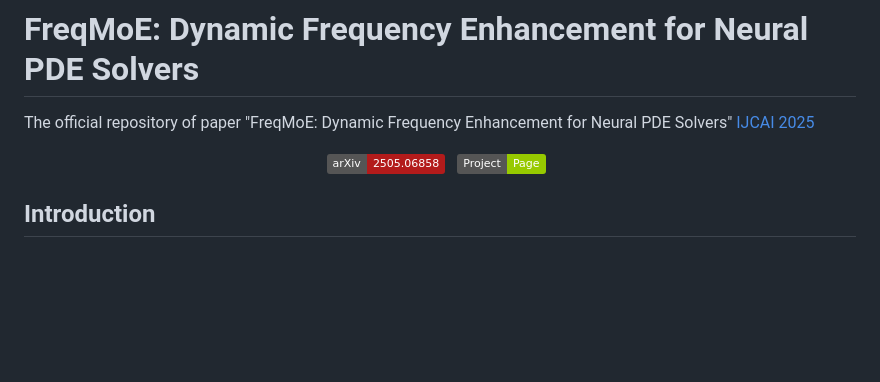
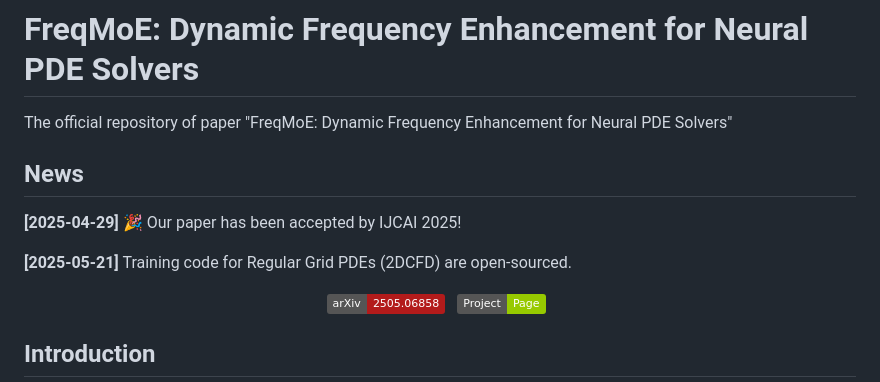
Before and after one commit to myendless1/FreqMoE, a Markdown page: README.md, the part around the change. Rendered like a GitHub page; badges without logos; blank space fills up the shorter version.

```diff
--- a/README.md
+++ b/README.md
@@ -1,5 +1,11 @@
 # FreqMoE: Dynamic Frequency Enhancement for Neural PDE Solvers
-The official repository of paper "FreqMoE: Dynamic Frequency Enhancement for Neural PDE Solvers" [IJCAI 2025](https://arxiv.org/pdf/2505.06858)
+The official repository of paper "FreqMoE: Dynamic Frequency Enhancement for Neural PDE Solvers"
+
+## News
+<b>[2025-04-29]</b> 🎉 Our paper has been accepted by IJCAI 2025!
+
+<b>[2025-05-21]</b> Training code for Regular Grid PDEs (2DCFD) are open-sourced.
+
 <div align="center">
  <a href='https://arxiv.org/pdf/2505.06858'><img src='https://img.shields.io/badge/arXiv-2505.06858-b31b1b.svg'></a> &nbsp;
  <a href='https://tarpelite.github.io/FreqMoE/'><img src='https://img.shields.io/badge/Project-Page-Green'></a> &nbsp;
```
